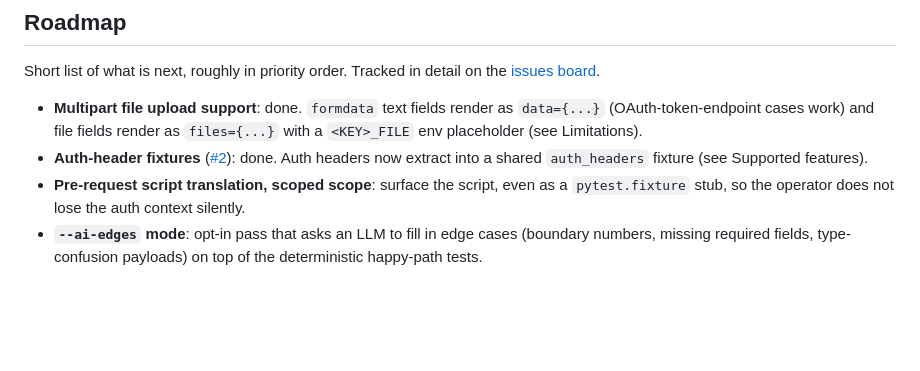
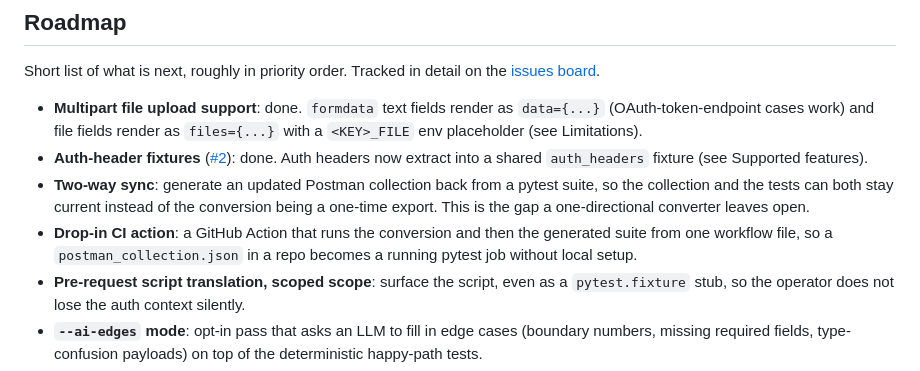
Before and after one commit to golikovichev/postman2pytest, a Markdown page: README.md, the part around the change. Drawn GitHub-style; blank space fills up the shorter version.

Commit message:
docs: add two-way sync and drop-in CI action to roadmap

```diff
--- a/README.md
+++ b/README.md
@@ -270,6 +270,13 @@ the [issues board](https://github.com/golikovichev/postman2pytest/issues).
   ([#2](https://github.com/golikovichev/postman2pytest/issues/2)): done. Auth
   headers now extract into a shared `auth_headers` fixture (see Supported
   features).
+- **Two-way sync**: generate an updated Postman collection back from a pytest
+  suite, so the collection and the tests can both stay current instead of the
+  conversion being a one-time export. This is the gap a one-directional
+  converter leaves open.
+- **Drop-in CI action**: a GitHub Action that runs the conversion and then the
+  generated suite from one workflow file, so a `postman_collection.json` in a
+  repo becomes a running pytest job without local setup.
 - **Pre-request script translation, scoped scope**: surface the script,
   even as a `pytest.fixture` stub, so the operator does not lose the auth
   context silently.
```
